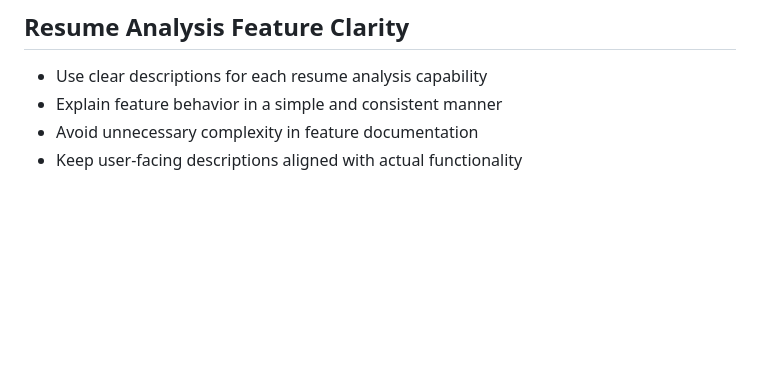
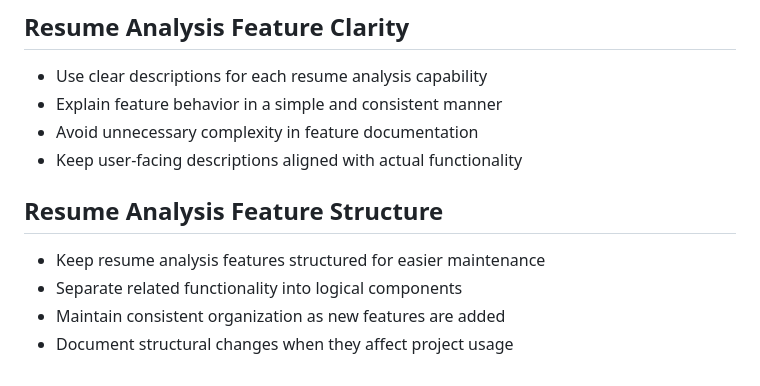
Before and after one commit to Sathiuppar2242/AI-Resume-Analyzer, a Markdown page: README.md, the part around the change. Drawn GitHub-style; blank space fills up the shorter version.

Commit message:
Document resume analysis feature structure

```diff
--- a/README.md
+++ b/README.md
@@ -1210,3 +1210,10 @@ The project is maintained with incremental documentation and feature improvement
 - Explain feature behavior in a simple and consistent manner
 - Avoid unnecessary complexity in feature documentation
 - Keep user-facing descriptions aligned with actual functionality
+
+## Resume Analysis Feature Structure
+
+- Keep resume analysis features structured for easier maintenance
+- Separate related functionality into logical components
+- Maintain consistent organization as new features are added
+- Document structural changes when they affect project usage
```
